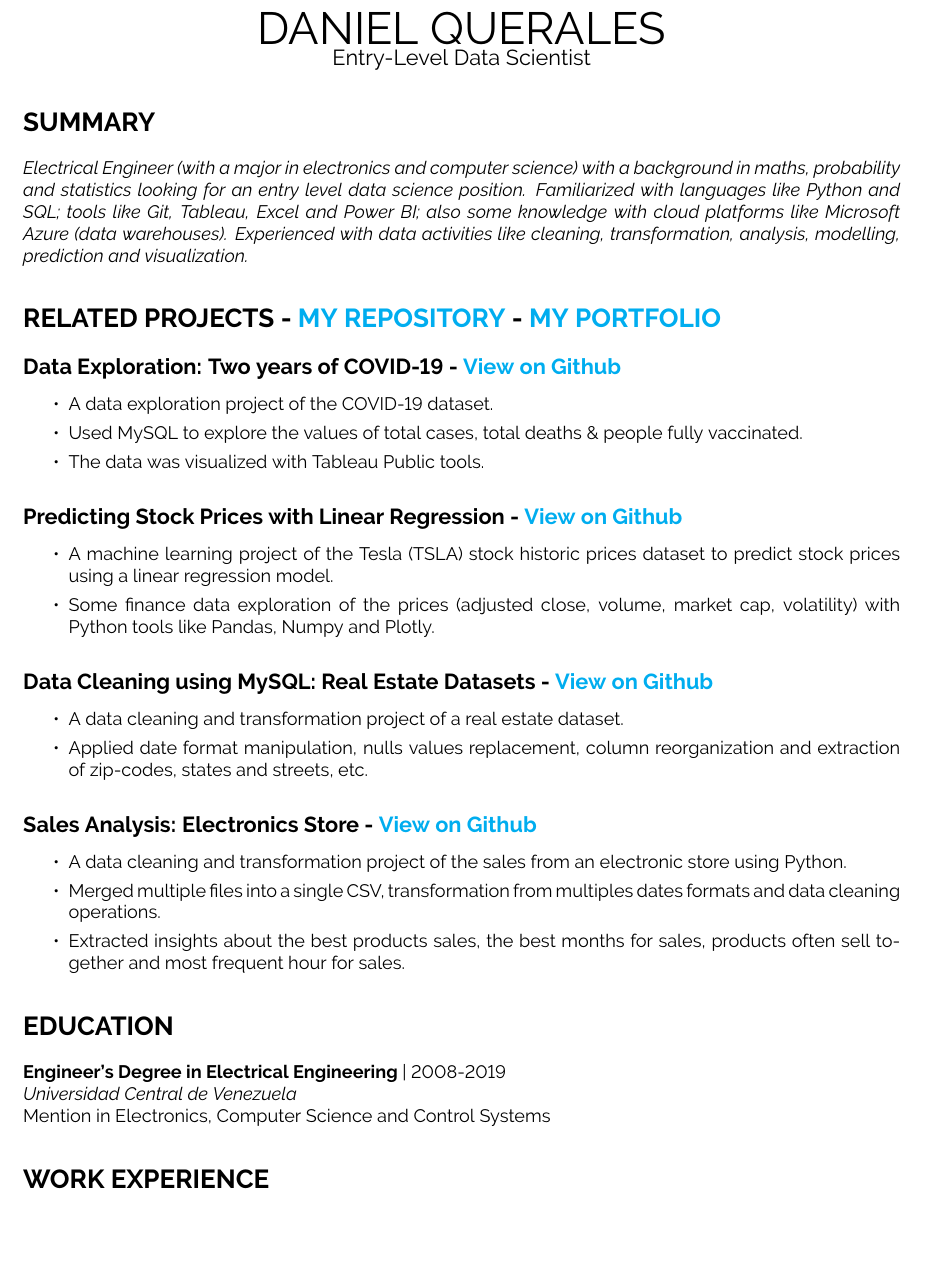
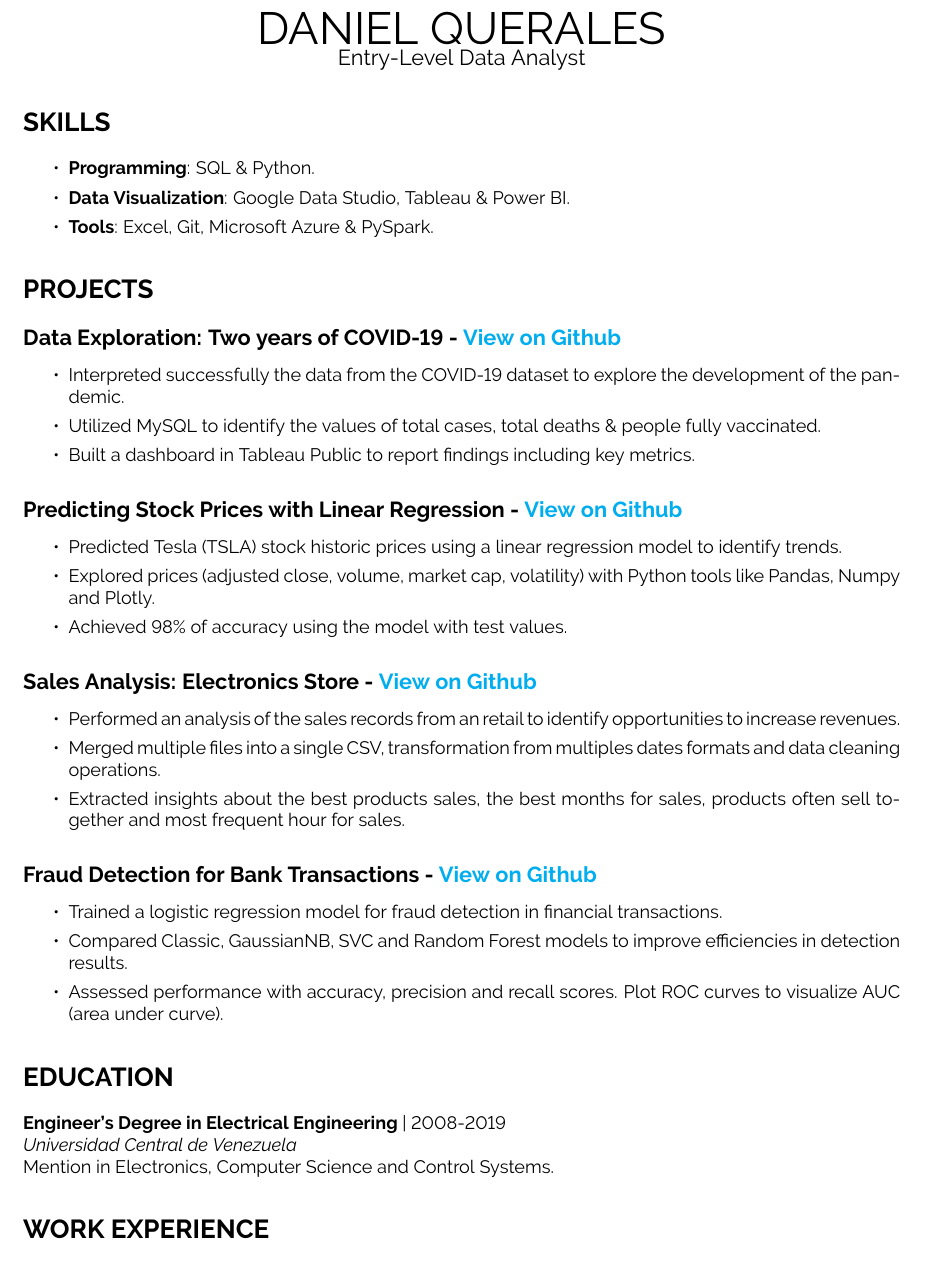
Before and after one commit to dquerales/Resume, a LaTeX CV (data_resume/daniel_querales_resume.tex): part of the page, cut so that both start at the same text. Compiled offline with pdfLaTeX.

Commit message:
ats review

```diff
--- a/data_resume/daniel_querales_resume.tex
+++ b/data_resume/daniel_querales_resume.tex
@@ -1,7 +1,7 @@
 %==============================================
 % Document Class
 %==============================================
-\documentclass[10pt]{article} % Default document font size
+\documentclass[5pt]{article} % Default document font size
 
 %==============================================
 % Packages
@@ -13,6 +13,10 @@
 \usepackage[bookmarks, colorlinks, breaklinks]{hyperref} % Required for links
 \hypersetup{linkcolor=black, citecolor=blue, filecolor=black, urlcolor=cyan}% Set link colours
 \hypersetup{pdftitle={Daniel Querales - Resume}, pdfauthor={Daniel Querales}, pdfkeywords={Data Analyst, Machine Learning, Data Science, SQL, Python, Excel, Power Bi, Tableau, MySQL, R}}% Set PDF meta-information
+
+%Ensure that the PDF output will be all unicode and machine-readable
+\input{glyphtounicode}
+\pdfgentounicode=1
 
 %==============================================
 % Page Layout
@@ -33,9 +37,9 @@
 % Definitions
 %==============================================
 \def\myname{DANIEL QUERALES}
-%\def\position{Entry-Level Data Analyst}
+\def\position{Entry-Level Data Analyst}
 %\def\position{Entry-Level Business Intelligence Analyst}
-\def\position{Entry-Level Data Scientist}
+%\def\position{Entry-Level Data Scientist}
 \def\ucv{Universidad Central de Venezuela}
 
 % dont post photos of yourself
@@ -55,82 +59,82 @@
 %============================================
 % SUMMARY
 %============================================
-\section*{SUMMARY}
+%\section*{SUMMARY} %dont use section for summary for ATS read
 
-\emph{Electrical Engineer (with a major in electronics and computer science) with a background in maths, probability and statistics looking for an entry level data science position. Familiarized with languages like Python and SQL; tools like Git, Tableau, Excel and Power BI; also some knowledge with cloud platforms like Microsoft Azure (data warehouses). Experienced with data activities like cleaning, transformation,  analysis, modelling, prediction and visualization.}
-
+%\emph{Electrical Engineer (with a major in electronics and computer science) with a background in maths, probability and statistics looking for an entry level data science position. Familiarized with languages like Python and SQL; tools like Git, Tableau, Google Data Studio, Excel and Power BI; also some knowledge with cloud platforms like Microsoft Azure (data warehouses). Experienced with data activities like cleaning, transformation,  analysis, modelling, prediction and visualization.}
 
 %============================================
 % SKILLS
 %============================================
-%\section*{SKILLS}
-%
-%\begin{itemize}
-%\itemsep0em
-%\item {\bf Programming}: SQL \& Python.
-%\item {\bf Data Visualization}: Tableau, Power BI \& Excel.
-%\item {\bf Modeling}: Logistic and Linear Regressions. Decision trees.
-%\end{itemize}
+\section*{SKILLS}
+
+\begin{itemize}
+\itemsep0em
+\item {\bf Programming}: SQL \& Python.
+\item {\bf Data Visualization}: Google Data Studio, Tableau \& Power BI.
+\item {\bf Tools}: Excel, Git, Microsoft Azure \& PySpark.
+\end{itemize}
 
 %============================================
 % PROJECTS
 %============================================
-\section*{RELATED PROJECTS - \href{https://github.com/dquerales/DataScience}{MY REPOSITORY} - \href{https://dquerales.github.io/DanielPortfolio/}{MY PORTFOLIO}}
+\section*{PROJECTS}
 
 \subsection*{Data Exploration: Two years of COVID-19 - \href{https://dquerales.github.io/DanielPortfolio/two_years_of_covid.html}{View on Github}}
 
 \begin{itemize}
 \itemsep0em
-\item A data exploration project of the COVID-19 dataset.
-\item Used MySQL to explore the values of total cases, total deaths \& people fully vaccinated.
-\item The data was visualized with Tableau Public tools.
+\item Interpreted successfully the data from the COVID-19 dataset to explore the development of the pandemic.
+\item Utilized MySQL to identify the values of total cases, total deaths \& people fully vaccinated.
+\item Built a dashboard in Tableau Public to report findings including key metrics.
 \end{itemize}
 
 \subsection*{Predicting Stock Prices with Linear Regression - \href{https://dquerales.github.io/DanielPortfolio/linear_regression.html}{View on Github}}
 
 \begin{itemize}
 \itemsep0em
-\item A machine learning project of the Tesla (TSLA) stock historic prices dataset to predict stock prices using a linear regression model.
-\item Some finance data exploration of the prices (adjusted close, volume, market cap, volatility) with Python tools like Pandas, Numpy and Plotly.
+\item Predicted Tesla (TSLA) stock historic prices using a linear regression model to identify trends.
+\item Explored prices (adjusted close, volume, market cap, volatility) with Python tools like Pandas, Numpy and Plotly.
+\item Achieved 98\% of accuracy using the model with test values.
 \end{itemize}
 
-\subsection*{Data Cleaning using MySQL: Real Estate Datasets - \href{https://github.com/dquerales/DataScience/tree/main/Projects}{View on Github}}
-
-\begin{itemize}
-\itemsep0em
-\item A data cleaning and transformation project of a real estate dataset.
-\item Applied date format manipulation, nulls values replacement, column reorganization and extraction of zip-codes, states and streets, etc.
-\end{itemize}
+%\subsection*{Data Cleaning using MySQL: Real Estate Datasets - \href{https://github.com/dquerales/DataScience/tree/main/Projects}{View on Github}}
+%
+%\begin{itemize}
+%\itemsep0em
+%\item A data cleaning and transformation project of a real estate dataset.
+%\item Applied date format manipulation, nulls values replacement, column reorganization and extraction of zip-codes, states and streets, etc.
+%\end{itemize}
 
 
 \subsection*{Sales Analysis: Electronics Store - \href{https://dquerales.github.io/DanielPortfolio/sales_analysis.html}{View on Github}}
 
 \begin{itemize}
 \itemsep0em
-\item A data cleaning and transformation project of the sales from an electronic store using Python.
+\item Performed an analysis of the sales records from an retail to identify opportunities to increase revenues.
 \item Merged multiple files into a single CSV, transformation from multiples dates formats and data cleaning operations.
 \item Extracted insights about the best products sales, the best months for sales, products often sell together and most frequent hour for sales.
 \end{itemize}
 
 
-%\subsection*{Clustering for Customer Segmentation - \href{https://github.com/dquerales/DataScience/tree/main/Projects}{View on Github}}
+%\subsection*{Customer Segmentation - \href{https://github.com/dquerales/DataScience/tree/main/Projects}{View on Github}}
 %
 %\begin{itemize}
 %\itemsep0em
-%\item A unsupervised machine learning project for clustering customers for a marketing campaign.
-%\item Data cleaning (like outliers, nulls), preparation and transformation of a customer dataset. Also exploration and visualization of features.
-%\item Used K-means clustering with WCSS and Silhouette averages for scoring.
+%\item A unsupervised model project for clustering customers for a marketing campaign.
+%\item Conducted data cleaning (like outliers, nulls), preparation and transformation of the customer dataset. Also made some exploration and visualization of features.
+%\item Used K-means model with WCSS and Silhouette averages for scoring performance.
 %\end{itemize}
-%
-%\subsection*{Fraud Detection for Bank Transactions - \href{https://github.com/dquerales/DataScience/tree/main/Projects}{View on Github}}
-%
-%\begin{itemize}
-%\itemsep0em
-%\item A logistic regression project for fraud detection in finance environments.
-%\item Used classic, gaussianNB, svc and random forest models for detection.
-%\item Assessed performance with accuracy, precision and recall scores. Plot ROC curves to visualize AUC (area under curve).
-%\end{itemize}
-%
+
+\subsection*{Fraud Detection for Bank Transactions - \href{https://github.com/dquerales/DataScience/tree/main/Projects}{View on Github}}
+
+\begin{itemize}
+\itemsep0em
+\item Trained a logistic regression model for fraud detection in financial transactions.
+\item Compared Classic, GaussianNB, SVC and Random Forest models to improve efficiencies in detection results.
+\item Assessed performance with accuracy, precision and recall scores. Plot ROC curves to visualize AUC (area under curve).
+\end{itemize}
+
 %\subsection*{Product Recommendations for Retails - \href{https://github.com/dquerales/DataScience/tree/main/Projects/Product\%20Recommendations}{View on Github}}
 %
 %\begin{itemize}
```
Also changed, not shown: data_resume/daniel_querales_resume.pdf, data_resume/daniel_querales_resume.tex (8 more changed lines), 1 other file.
